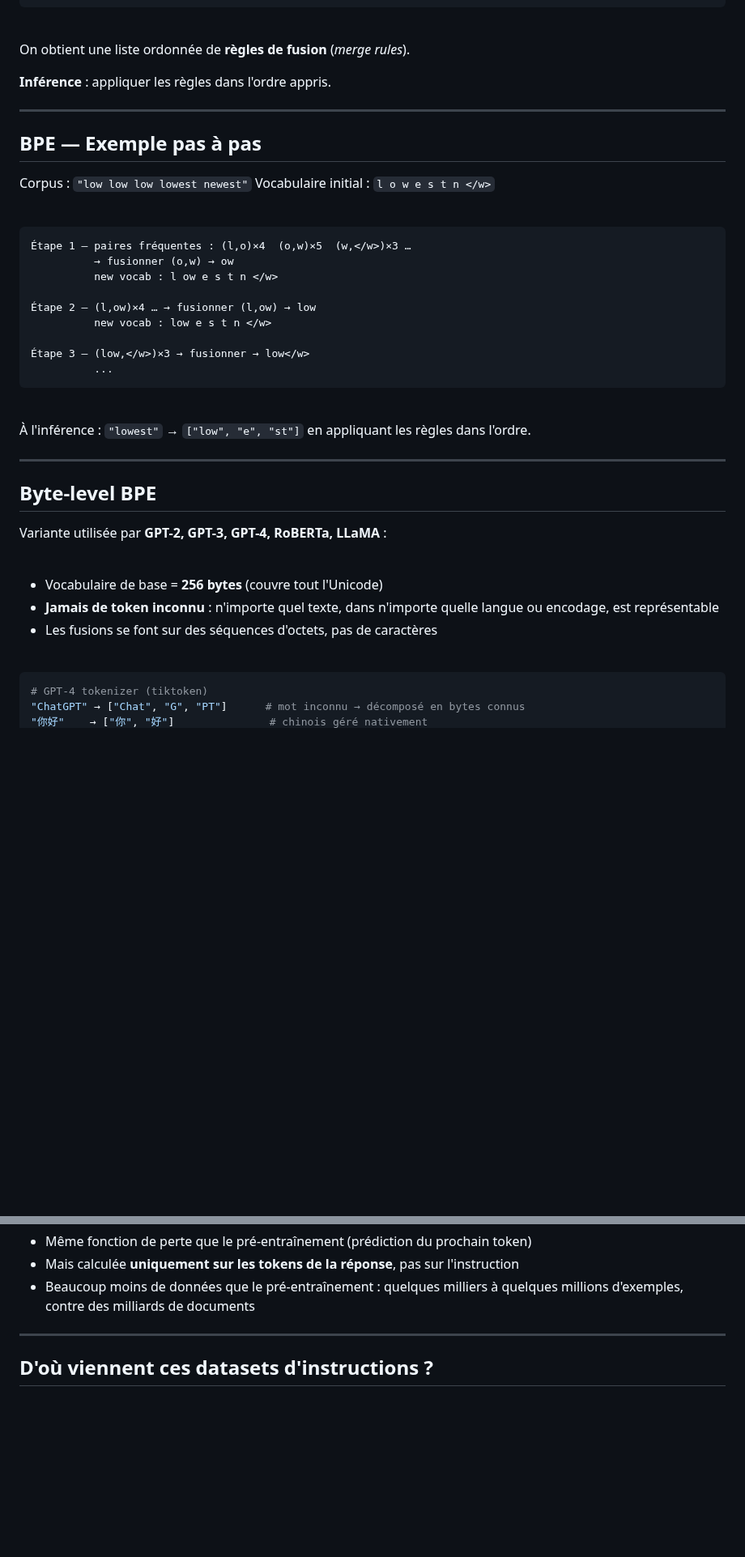
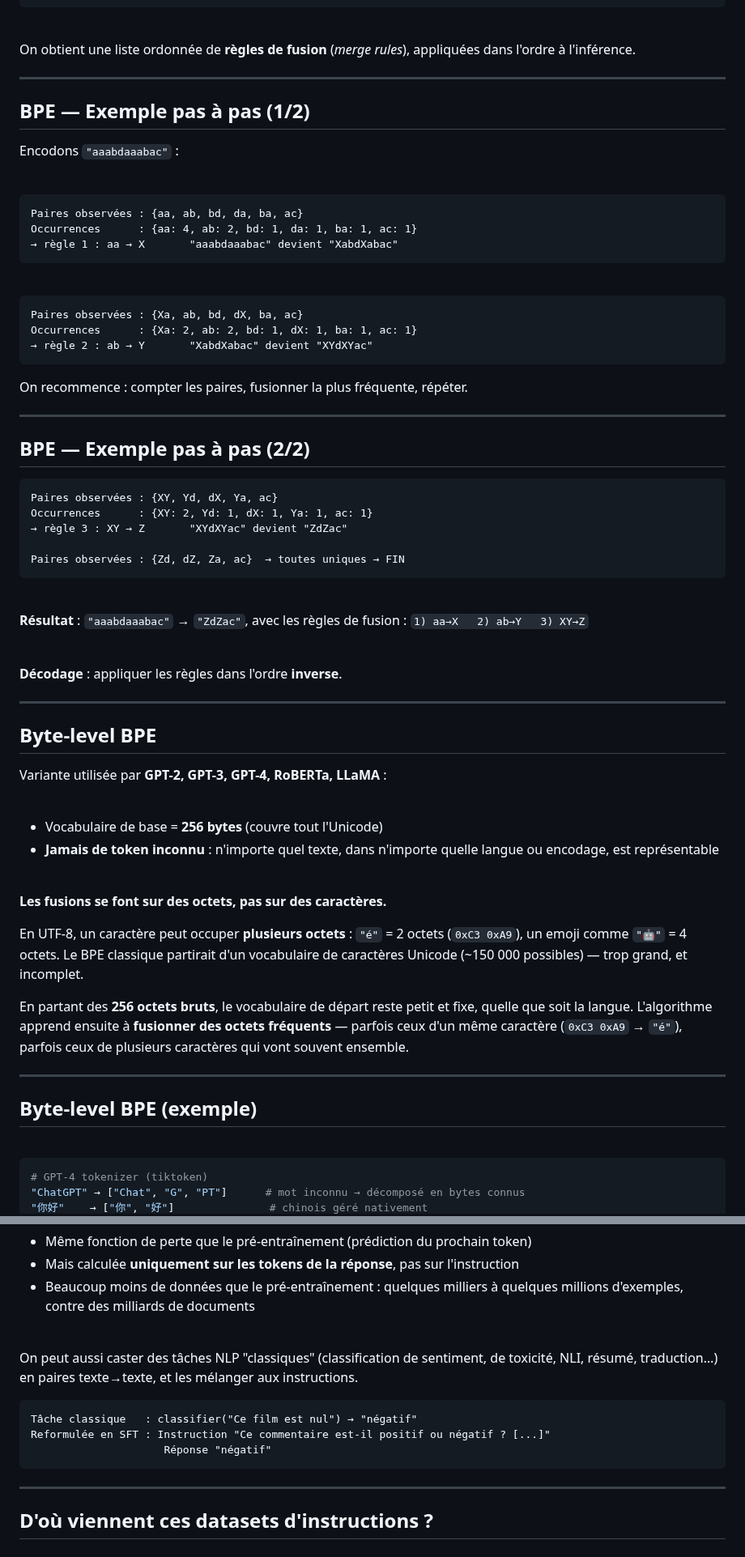
Before and after one commit to celia-nouri/IntroToLLMs, a Markdown page: markdown/seance3_slides.md, 2 parts joined by grey strips. Shown at 81% size. Drawn GitHub-style; blank space fills up the shorter version.

Commit message:
séance 3 slides et images

````diff
--- a/markdown/seance3_slides.md
+++ b/markdown/seance3_slides.md
@@ -91,34 +142,52 @@ Les LLMs modernes utilisent tous une approche **sous-mot** apprise depuis les do
 
 <br>
 
-On obtient une liste ordonnée de **règles de fusion** (*merge rules*).
-
-**Inférence** : appliquer les règles dans l'ordre appris.
+On obtient une liste ordonnée de **règles de fusion** (*merge rules*), appliquées dans l'ordre à l'inférence.
 
 ---
 
-## BPE — Exemple pas à pas
+## BPE — Exemple pas à pas (1/2)
 
-Corpus : `"low low low lowest newest"`
-Vocabulaire initial : `l o w e s t n </w>`
+Encodons `"aaabdaaabac"` :
 
 <br>
 
 ```
-Étape 1 — paires fréquentes : (l,o)×4  (o,w)×5  (w,</w>)×3 …
-          → fusionner (o,w) → ow
-          new vocab : l ow e s t n </w>
-
-Étape 2 — (l,ow)×4 … → fusionner (l,ow) → low
-          new vocab : low e s t n </w>
-
-Étape 3 — (low,</w>)×3 → fusionner → low</w>
-          ...
+Paires observées : {aa, ab, bd, da, ba, ac}
+Occurrences      : {aa: 4, ab: 2, bd: 1, da: 1, ba: 1, ac: 1}
+→ règle 1 : aa → X       "aaabdaaabac" devient "XabdXabac"
 ```
 
 <br>
 
-À l'inférence : `"lowest"` → `["low", "e", "st"]` en appliquant les règles dans l'ordre.
+```
+Paires observées : {Xa, ab, bd, dX, ba, ac}
+Occurrences      : {Xa: 2, ab: 2, bd: 1, dX: 1, ba: 1, ac: 1}
+→ règle 2 : ab → Y       "XabdXabac" devient "XYdXYac"
+```
+
+On recommence : compter les paires, fusionner la plus fréquente, répéter.
+
+---
+
+## BPE — Exemple pas à pas (2/2)
+
+```
+Paires observées : {XY, Yd, dX, Ya, ac}
+Occurrences      : {XY: 2, Yd: 1, dX: 1, Ya: 1, ac: 1}
+→ règle 3 : XY → Z       "XYdXYac" devient "ZdZac"
+
+Paires observées : {Zd, dZ, Za, ac}  → toutes uniques → FIN
+```
+
+<br>
+
+**Résultat** : `"aaabdaaabac"` → `"ZdZac"`, avec les règles de fusion :
+`1) aa→X   2) ab→Y   3) XY→Z`
+
+<br>
+
+**Décodage** : appliquer les règles dans l'ordre **inverse**.
 
 ---
 
@@ -130,7 +199,19 @@ Variante utilisée par **GPT-2, GPT-3, GPT-4, RoBERTa, LLaMA** :
 
 - Vocabulaire de base = **256 bytes** (couvre tout l'Unicode)
 - **Jamais de token inconnu** : n'importe quel texte, dans n'importe quelle langue ou encodage, est représentable
-- Les fusions se font sur des séquences d'octets, pas de caractères
+
+<br>
+
+**Les fusions se font sur des octets, pas sur des caractères.**
+
+En UTF-8, un caractère peut occuper **plusieurs octets** : `"é"` = 2 octets (`0xC3 0xA9`), un emoji comme `"🤖"` = 4 octets. Le BPE classique partirait d'un vocabulaire de caractères Unicode (~150 000 possibles) — trop grand, et incomplet.
+
+En partant des **256 octets bruts**, le vocabulaire de départ reste petit et fixe, quelle que soit la langue. L'algorithme apprend ensuite à **fusionner des octets fréquents** — parfois ceux d'un même caractère (`0xC3 0xA9` → `"é"`), parfois ceux de plusieurs caractères qui vont souvent ensemble.
+
+
+---
+
+## Byte-level BPE (exemple)
 
 <br>
 
@@ -600,6 +629,16 @@ Réponse     : "Le texte explique que... En résumé..."
 - Mais calculée **uniquement sur les tokens de la réponse**, pas sur l'instruction
 - Beaucoup moins de données que le pré-entraînement : quelques milliers à quelques millions d'exemples, contre des milliards de documents
 
+<br>
+
+On peut aussi caster des tâches NLP "classiques" (classification de sentiment, de toxicité, NLI, résumé, traduction…) en paires texte→texte, et les mélanger aux instructions.
+
+```
+Tâche classique   : classifier("Ce film est nul") → "négatif"
+Reformulée en SFT : Instruction "Ce commentaire est-il positif ou négatif ? [...]"
+                     Réponse "négatif"
+```
+
 ---
 
 ## D'où viennent ces datasets d'instructions ?
````
Also changed, not shown: other parts of markdown/seance3_slides.md (+100 -86 lines), imgs/course3/Rlhf-DPO.jpg (added), imgs/course3/rlhf-ppo1.jpg (added), imgs/course3/rlhf-ppo2.jpg (added), imgs/course3/rlhf-ppo3.jpg (added), imgs/course3/token_graph.png (added).
